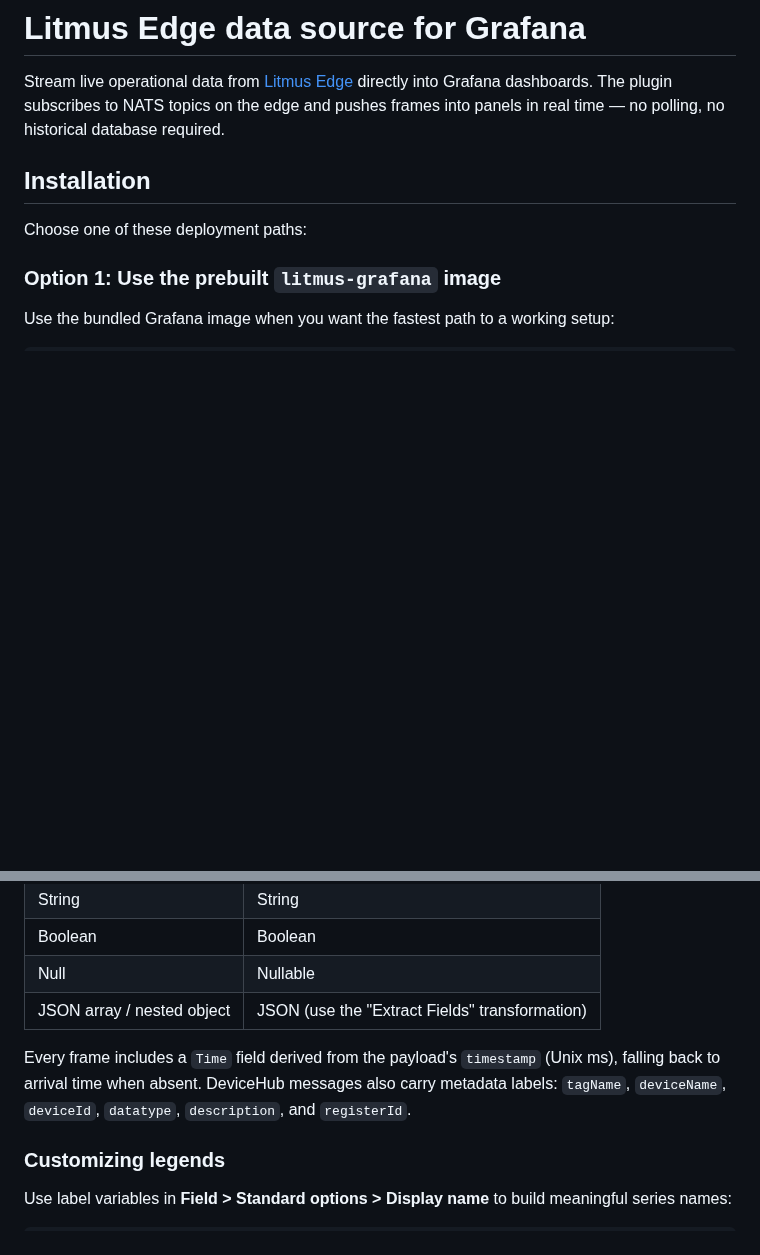
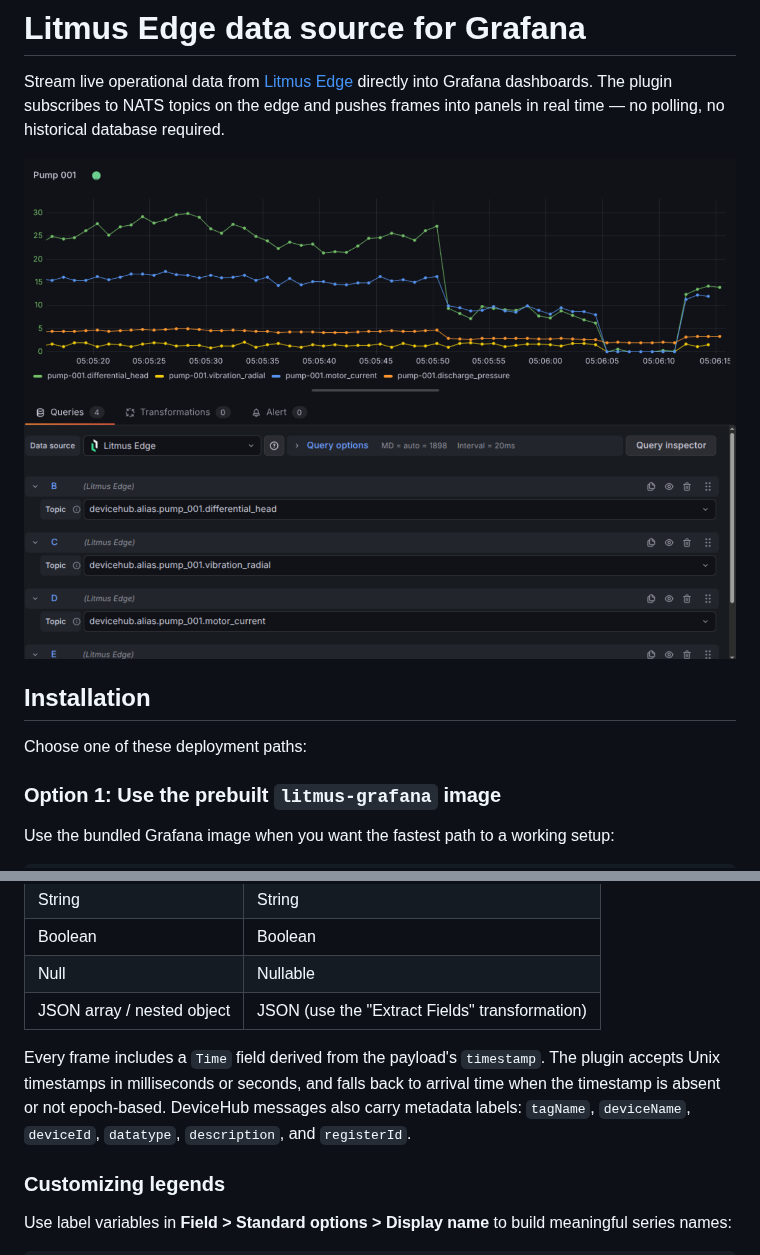
Before and after one commit to litmusautomation/edge-datasource, a Markdown page: README.md, 2 parts joined by grey strips. Rendered like a GitHub page; pictures changed too: src/img/query-editor-screenshot.png (added); blank space fills up the shorter version.

```diff
--- a/README.md
+++ b/README.md
@@ -1,6 +1,8 @@
 # Litmus Edge data source for Grafana
 
 Stream live operational data from [Litmus Edge](https://litmus.io) directly into Grafana dashboards. The plugin subscribes to NATS topics on the edge and pushes frames into panels in real time — no polling, no historical database required.
+
+![Litmus Edge query editor and live panel](https://github.com/litmusautomation/edge-datasource/blob/main/src/img/query-editor-screenshot.png?raw=true)
 
 ## Installation
 
@@ -123,7 +125,7 @@ The plugin subscribes and streams frames once per second. Each query row maps to
 | Null                       | Nullable                                       |
 | JSON array / nested object | JSON (use the "Extract Fields" transformation) |
 
-Every frame includes a `Time` field derived from the payload's `timestamp` (Unix ms), falling back to arrival time when absent. DeviceHub messages also carry metadata labels: `tagName`, `deviceName`, `deviceId`, `datatype`, `description`, and `registerId`.
+Every frame includes a `Time` field derived from the payload's `timestamp`. The plugin accepts Unix timestamps in milliseconds or seconds, and falls back to arrival time when the timestamp is absent or not epoch-based. DeviceHub messages also carry metadata labels: `tagName`, `deviceName`, `deviceId`, `datatype`, `description`, and `registerId`.
 
 ### Customizing legends
 
```
Also changed, not shown: 5 other files.
